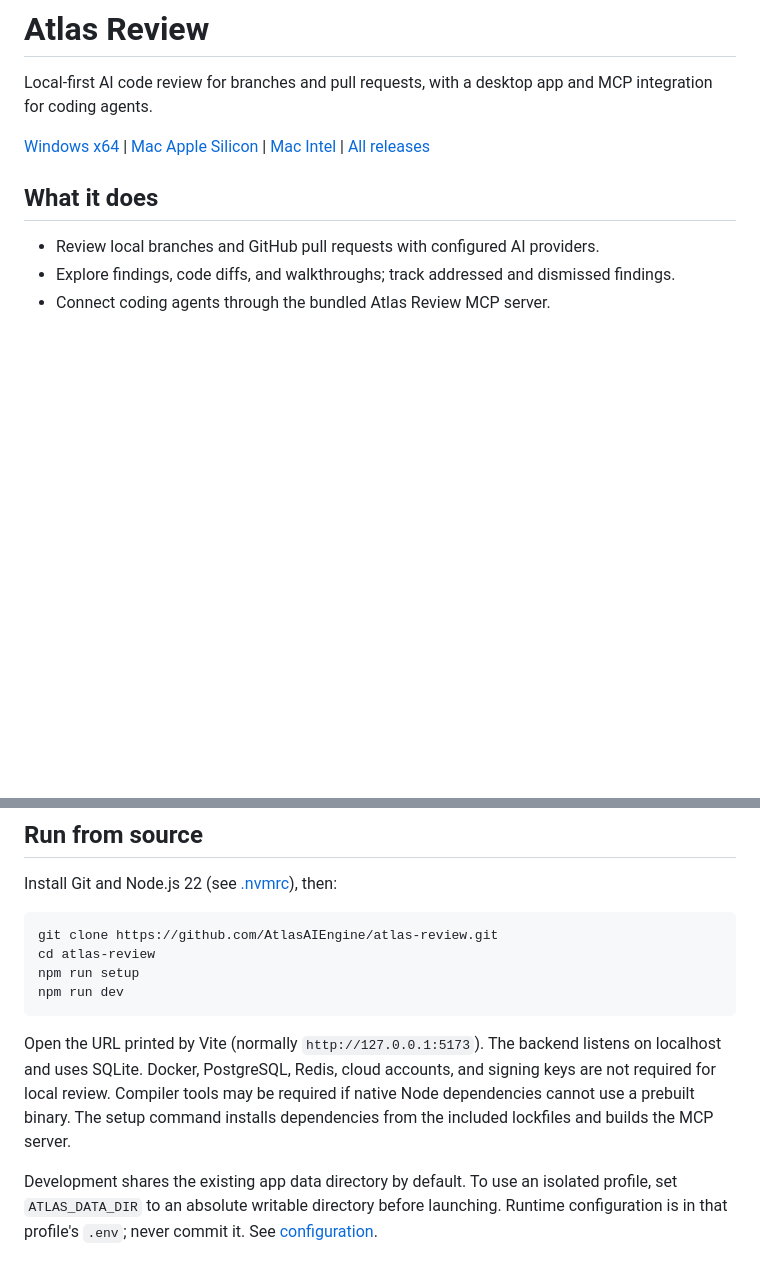
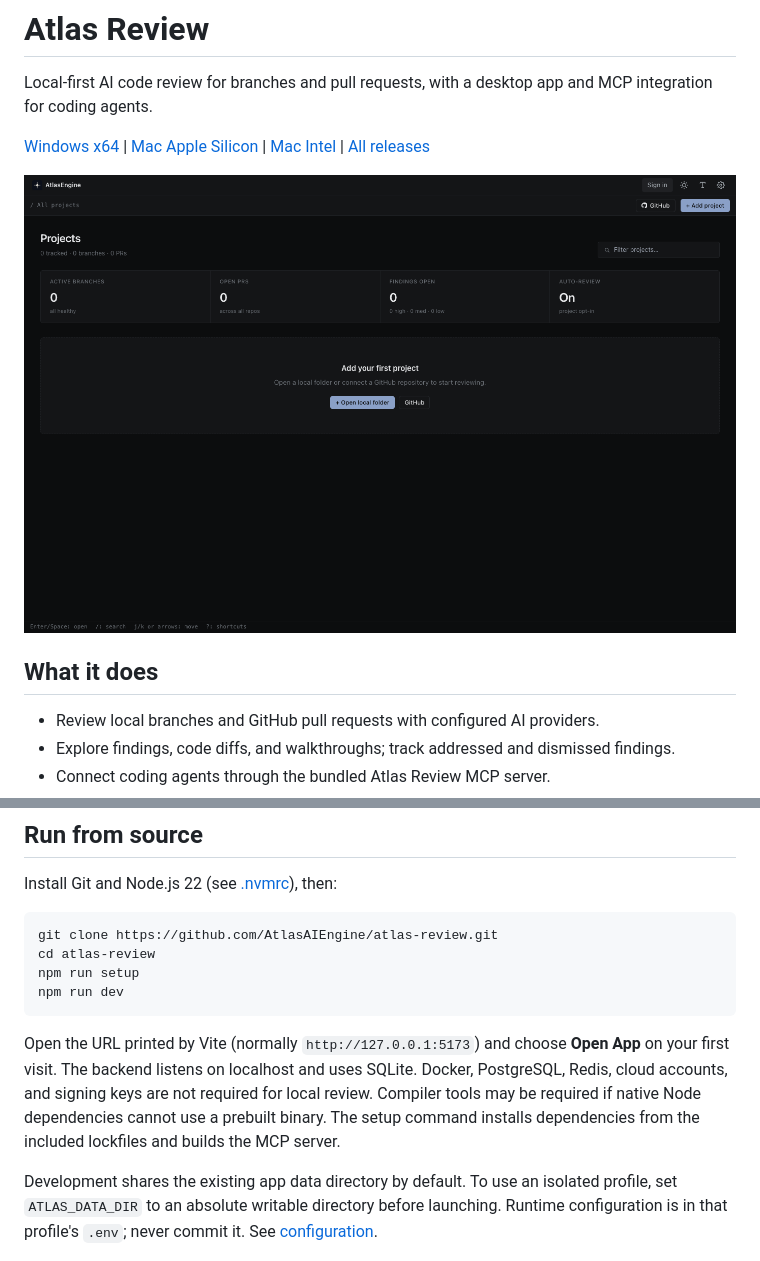
Before and after one commit to AtlasAIEngine/atlas-review, a Markdown page: README.md, 2 parts joined by grey strips. GitHub-like rendering; pictures changed too: docs/assets/dashboard.png (added); blank space fills up the shorter version.

Commit message:
Document first-run UI and exclude temporary credential config files

````diff
--- a/README.md
+++ b/README.md
@@ -3,6 +3,8 @@
 Local-first AI code review for branches and pull requests, with a desktop app and MCP integration for coding agents.
 
 [Windows x64](https://github.com/AtlasAIEngine/atlas-review/releases/latest/download/AtlasReview-windows-x64-setup.exe) | [Mac Apple Silicon](https://github.com/AtlasAIEngine/atlas-review/releases/latest/download/AtlasReview-macos-aarch64.dmg) | [Mac Intel](https://github.com/AtlasAIEngine/atlas-review/releases/latest/download/AtlasReview-macos-x86_64.zip) | [All releases](https://github.com/AtlasAIEngine/atlas-review/releases)
+
+![Atlas Review project dashboard on a fresh profile](docs/assets/dashboard.png)
 
 ## What it does
 
@@ -30,7 +32,7 @@ npm run setup
 npm run dev
 ```
 
-Open the URL printed by Vite (normally `http://127.0.0.1:5173`). The backend listens on localhost and uses SQLite. Docker, PostgreSQL, Redis, cloud accounts, and signing keys are not required for local review. Compiler tools may be required if native Node dependencies cannot use a prebuilt binary. The setup command installs dependencies from the included lockfiles and builds the MCP server.
+Open the URL printed by Vite (normally `http://127.0.0.1:5173`) and choose **Open App** on your first visit. The backend listens on localhost and uses SQLite. Docker, PostgreSQL, Redis, cloud accounts, and signing keys are not required for local review. Compiler tools may be required if native Node dependencies cannot use a prebuilt binary. The setup command installs dependencies from the included lockfiles and builds the MCP server.
 
 Development shares the existing app data directory by default. To use an isolated profile, set `ATLAS_DATA_DIR` to an absolute writable directory before launching. Runtime configuration is in that profile's `.env`; never commit it. See [configuration](docs/CONFIGURATION.md).
 
````
Also changed, not shown: docs/LAUNCH_VERIFICATION.md (+1 -0 lines), 3 other files.
